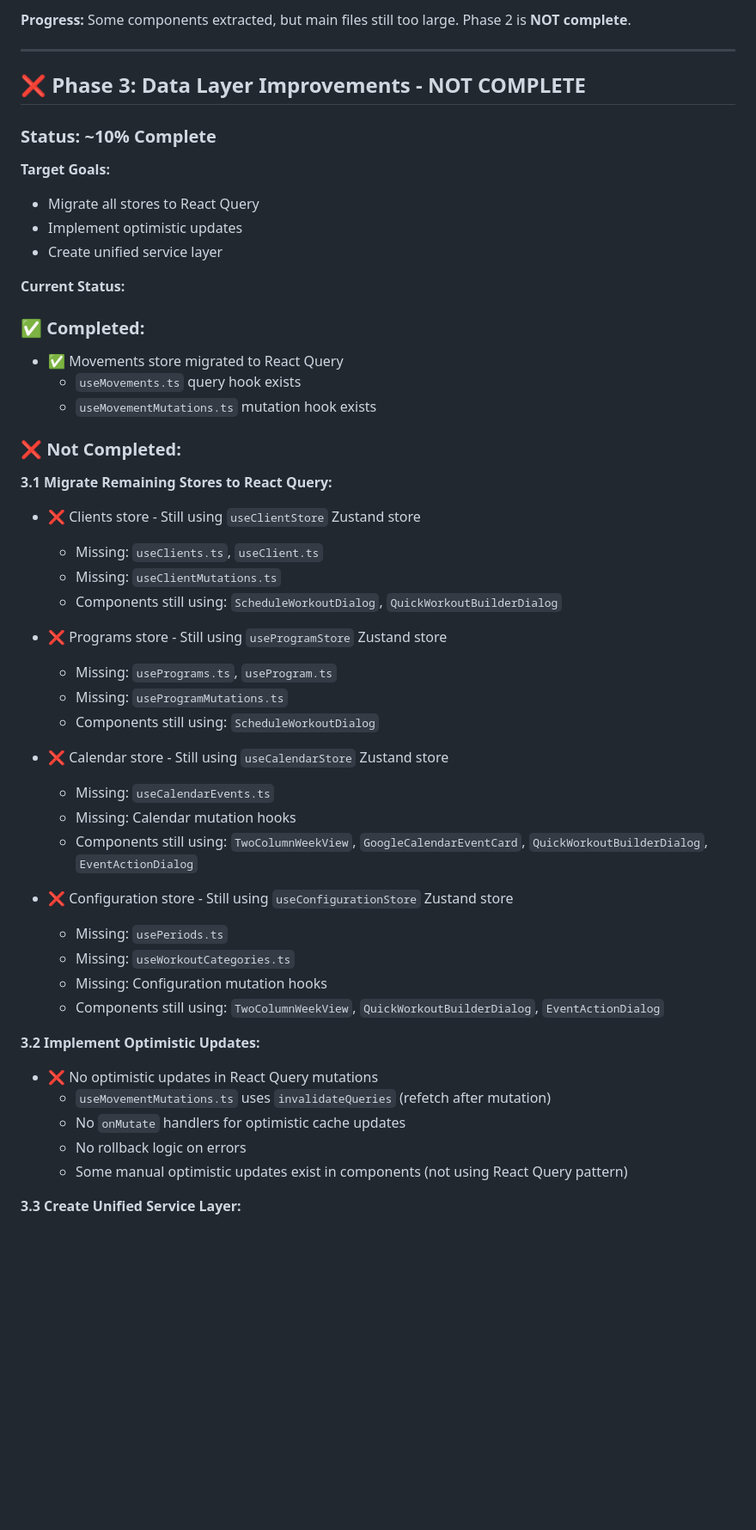
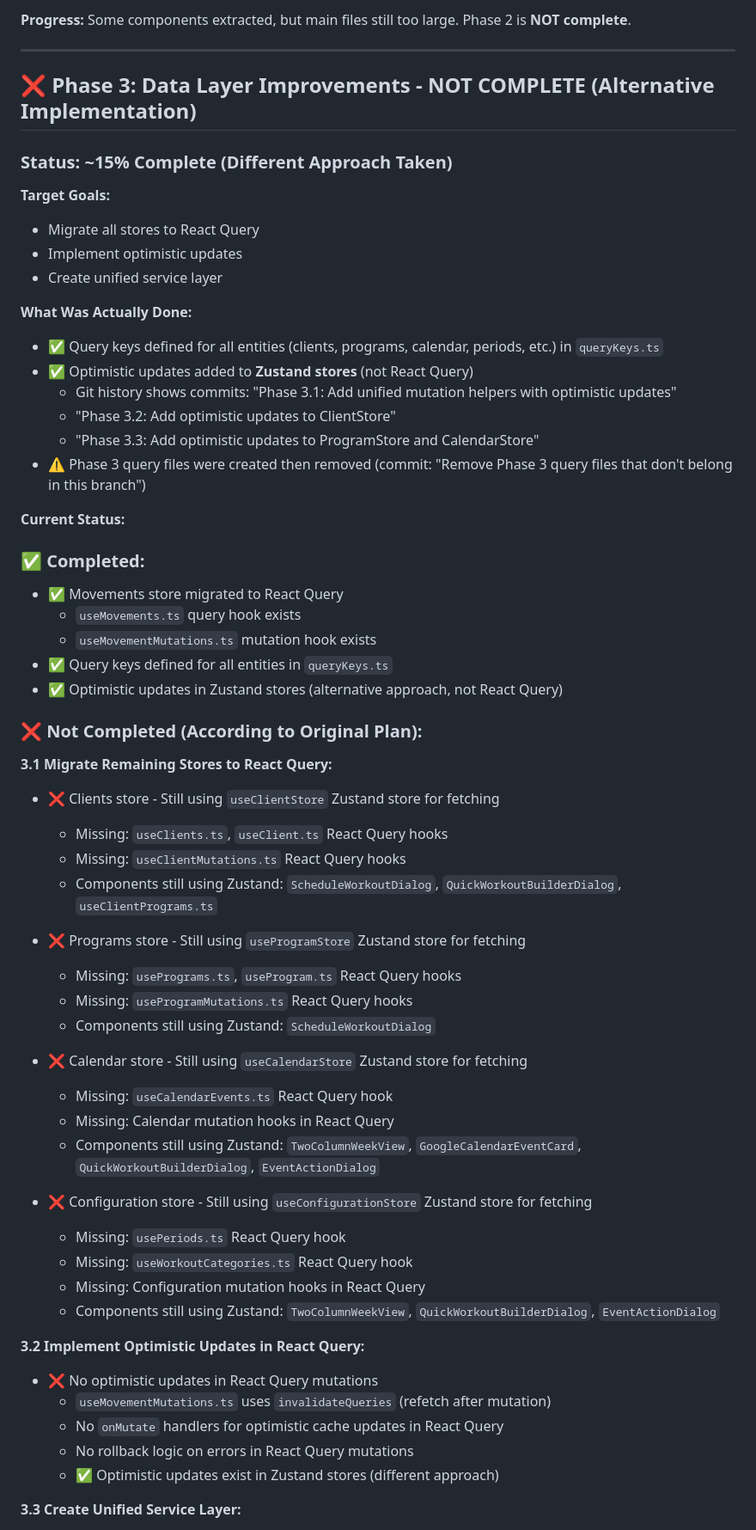
Before and after one commit to jrdxnra/pca-app, a Markdown page: PHASE_STATUS_REPORT.md, the part around one of its changes. Shown at 86% size. Rendered like a GitHub page; blank space fills up the shorter version.

Commit message:
Update Phase 3 status: clarify alternative implementation
- Phase 3 work added optimistic updates to Zustand stores (not React Query)
- Query keys defined for all entities but hooks not created
- Stores still use Zustand for fetching (not migrated to React Query)
- Original plan not completed - different approach taken

Co-authored-by: jrdxn.ra <jrdxn.ra@gmail.com>

```diff
--- a/PHASE_STATUS_REPORT.md
+++ b/PHASE_STATUS_REPORT.md
@@ -85,14 +85,22 @@
 
 ---
 
-## ❌ Phase 3: Data Layer Improvements - **NOT COMPLETE**
+## ❌ Phase 3: Data Layer Improvements - **NOT COMPLETE** (Alternative Implementation)
 
-### Status: ~10% Complete
+### Status: ~15% Complete (Different Approach Taken)
 
 **Target Goals:**
 - Migrate all stores to React Query
 - Implement optimistic updates
 - Create unified service layer
+
+**What Was Actually Done:**
+- ✅ Query keys defined for all entities (clients, programs, calendar, periods, etc.) in `queryKeys.ts`
+- ✅ Optimistic updates added to **Zustand stores** (not React Query)
+  - Git history shows commits: "Phase 3.1: Add unified mutation helpers with optimistic updates"
+  - "Phase 3.2: Add optimistic updates to ClientStore"
+  - "Phase 3.3: Add optimistic updates to ProgramStore and CalendarStore"
+- ⚠️ Phase 3 query files were created then removed (commit: "Remove Phase 3 query files that don't belong in this branch")
 
 **Current Status:**
 
@@ -100,37 +108,39 @@
 - ✅ Movements store migrated to React Query
   - `useMovements.ts` query hook exists
   - `useMovementMutations.ts` mutation hook exists
+- ✅ Query keys defined for all entities in `queryKeys.ts`
+- ✅ Optimistic updates in Zustand stores (alternative approach, not React Query)
 
-### ❌ Not Completed:
+### ❌ Not Completed (According to Original Plan):
 
 **3.1 Migrate Remaining Stores to React Query:**
-- ❌ Clients store - Still using `useClientStore` Zustand store
-  - Missing: `useClients.ts`, `useClient.ts`
-  - Missing: `useClientMutations.ts`
-  - Components still using: `ScheduleWorkoutDialog`, `QuickWorkoutBuilderDialog`
+- ❌ Clients store - Still using `useClientStore` Zustand store for fetching
+  - Missing: `useClients.ts`, `useClient.ts` React Query hooks
+  - Missing: `useClientMutations.ts` React Query hooks
+  - Components still using Zustand: `ScheduleWorkoutDialog`, `QuickWorkoutBuilderDialog`, `useClientPrograms.ts`
 
-- ❌ Programs store - Still using `useProgramStore` Zustand store
-  - Missing: `usePrograms.ts`, `useProgram.ts`
-  - Missing: `useProgramMutations.ts`
-  - Components still using: `ScheduleWorkoutDialog`
+- ❌ Programs store - Still using `useProgramStore` Zustand store for fetching
+  - Missing: `usePrograms.ts`, `useProgram.ts` React Query hooks
+  - Missing: `useProgramMutations.ts` React Query hooks
+  - Components still using Zustand: `ScheduleWorkoutDialog`
 
-- ❌ Calendar store - Still using `useCalendarStore` Zustand store
-  - Missing: `useCalendarEvents.ts`
-  - Missing: Calendar mutation hooks
-  - Components still using: `TwoColumnWeekView`, `GoogleCalendarEventCard`, `QuickWorkoutBuilderDialog`, `EventActionDialog`
+- ❌ Calendar store - Still using `useCalendarStore` Zustand store for fetching
+  - Missing: `useCalendarEvents.ts` React Query hook
+  - Missing: Calendar mutation hooks in React Query
+  - Components still using Zustand: `TwoColumnWeekView`, `GoogleCalendarEventCard`, `QuickWorkoutBuilderDialog`, `EventActionDialog`
 
-- ❌ Configuration store - Still using `useConfigurationStore` Zustand store
-  - Missing: `usePeriods.ts`
-  - Missing: `useWorkoutCategories.ts`
-  - Missing: Configuration mutation hooks
-  - Components still using: `TwoColumnWeekView`, `QuickWorkoutBuilderDialog`, `EventActionDialog`
+- ❌ Configuration store - Still using `useConfigurationStore` Zustand store for fetching
+  - Missing: `usePeriods.ts` React Query hook
+  - Missing: `useWorkoutCategories.ts` React Query hook
+  - Missing: Configuration mutation hooks in React Query
+  - Components still using Zustand: `TwoColumnWeekView`, `QuickWorkoutBuilderDialog`, `EventActionDialog`
 
-**3.2 Implement Optimistic Updates:**
+**3.2 Implement Optimistic Updates in React Query:**
 - ❌ No optimistic updates in React Query mutations
   - `useMovementMutations.ts` uses `invalidateQueries` (refetch after mutation)
-  - No `onMutate` handlers for optimistic cache updates
-  - No rollback logic on errors
-  - Some manual optimistic updates exist in components (not using React Query pattern)
+  - No `onMutate` handlers for optimistic cache updates in React Query
+  - No rollback logic on errors in React Query mutations
+  - ✅ Optimistic updates exist in Zustand stores (different approach)
 
 **3.3 Create Unified Service Layer:**
 - ❌ `BaseService.ts` - NOT created
```
Also changed, not shown: other parts of PHASE_STATUS_REPORT.md (+8 -2 lines).
